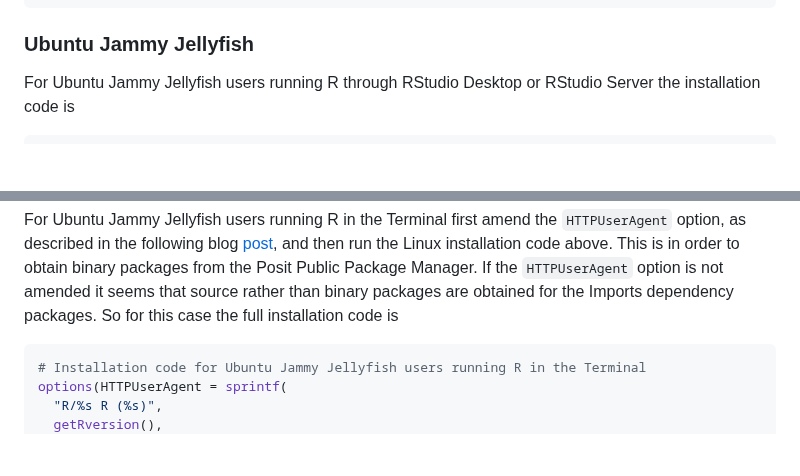
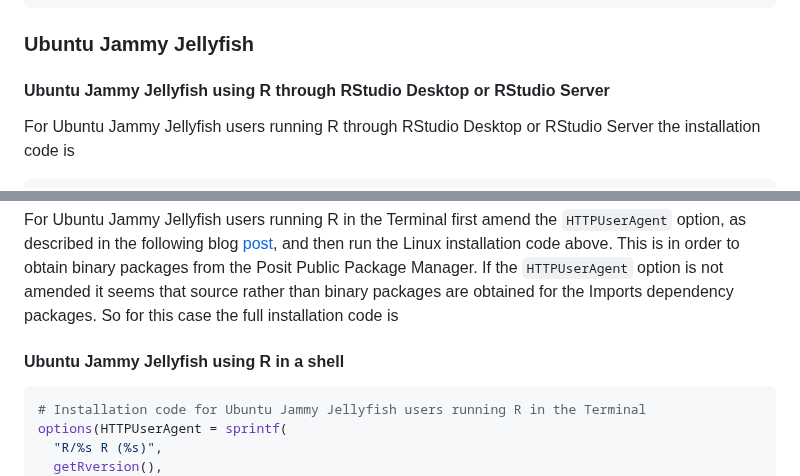
Before and after one commit to MRCIEU/mrcieu.r-universe.dev, a Markdown page: README.md, 2 parts joined by grey strips. GitHub-like rendering; blank space fills up the shorter version.

Commit message:
Add additional subheadings

````diff
--- a/README.md
+++ b/README.md
@@ -27,6 +27,8 @@ install.packages(
 
 ### Ubuntu Jammy Jellyfish
 
+#### Ubuntu Jammy Jellyfish using R through RStudio Desktop or RStudio Server
+
 For Ubuntu Jammy Jellyfish users running R through RStudio Desktop or RStudio Server the installation code is
 
 ```r
@@ -42,6 +44,8 @@ install.packages(
 ```
 
 For Ubuntu Jammy Jellyfish users running R in the Terminal first amend the `HTTPUserAgent` option, as described in the following blog [post](https://tshafer.com/blog/2023/07/posit-package-manager-linux), and then run the Linux installation code above. This is in order to obtain binary packages from the Posit Public Package Manager. If the `HTTPUserAgent` option is not amended it seems that source rather than binary packages are obtained for the Imports dependency packages. So for this case the full installation code is
+#### Ubuntu Jammy Jellyfish using R in a shell
+
 
 ```r
 # Installation code for Ubuntu Jammy Jellyfish users running R in the Terminal
````
